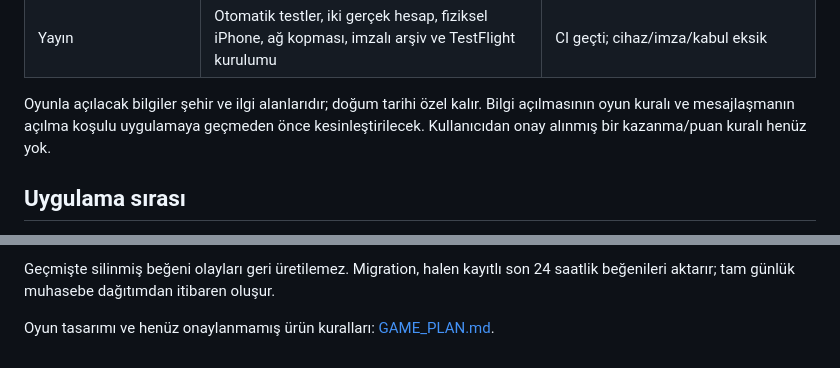
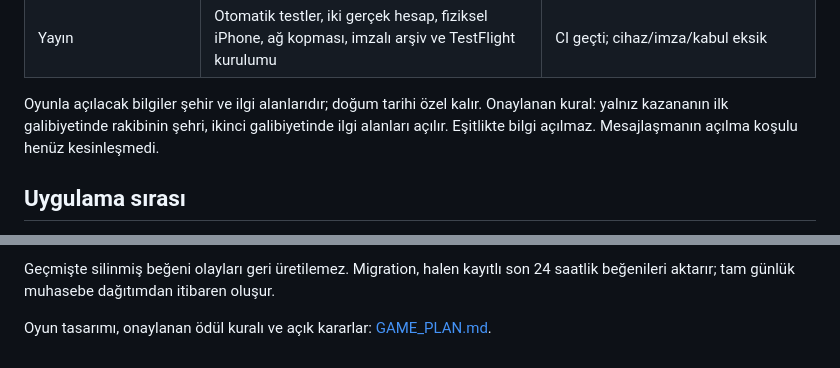
Before and after one commit to Erdeminsan/date, a Markdown page: docs/V1_SCOPE.md, 2 parts joined by grey strips. Rendered like a GitHub page.

```diff
--- a/docs/V1_SCOPE.md
+++ b/docs/V1_SCOPE.md
@@ -20,8 +20,9 @@
 | Yayın | Otomatik testler, iki gerçek hesap, fiziksel iPhone, ağ kopması, imzalı arşiv ve TestFlight kurulumu | CI geçti; cihaz/imza/kabul eksik |
 
 Oyunla açılacak bilgiler şehir ve ilgi alanlarıdır; doğum tarihi özel kalır.
-Bilgi açılmasının oyun kuralı ve mesajlaşmanın açılma koşulu uygulamaya geçmeden
-önce kesinleştirilecek. Kullanıcıdan onay alınmış bir kazanma/puan kuralı henüz yok.
+Onaylanan kural: yalnız kazananın ilk galibiyetinde rakibinin şehri, ikinci
+galibiyetinde ilgi alanları açılır. Eşitlikte bilgi açılmaz. Mesajlaşmanın
+açılma koşulu henüz kesinleşmedi.
 
 ## Uygulama sırası
 
@@ -51,4 +52,4 @@ istek ve oturum kaybı senaryoları test edilmeden aşama tamamlanmış sayılma
 Geçmişte silinmiş beğeni olayları geri üretilemez. Migration, halen kayıtlı son
 24 saatlik beğenileri aktarır; tam günlük muhasebe dağıtımdan itibaren oluşur.
 
-Oyun tasarımı ve henüz onaylanmamış ürün kuralları: [GAME_PLAN.md](GAME_PLAN.md).
+Oyun tasarımı, onaylanan ödül kuralı ve açık kararlar: [GAME_PLAN.md](GAME_PLAN.md).
```
Also changed, not shown: docs/GAME_PLAN.md (+11 -7 lines).
